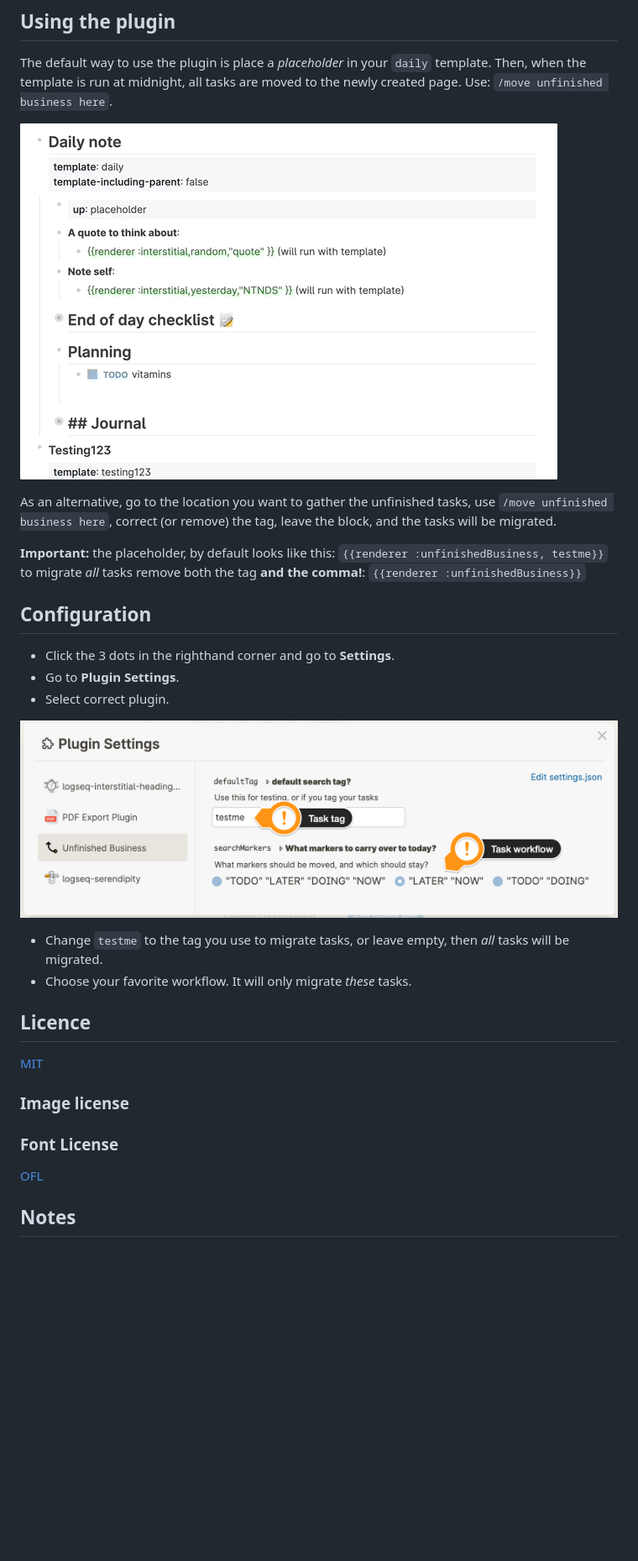
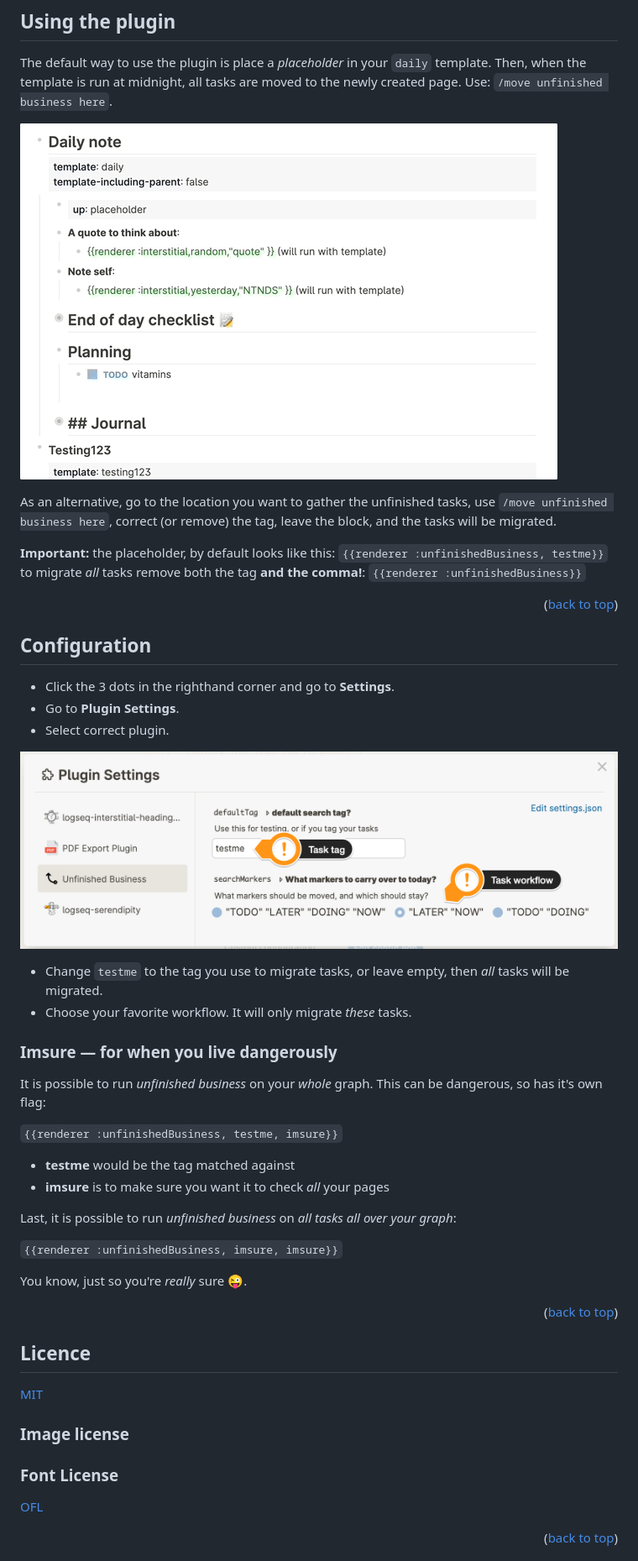
Before and after one commit to QWxleA/Unfinished-business, a Markdown page: README.md, the part around the change printed below. Shown: that part at 84% size. Rendered like a GitHub page; blank space fills up the shorter version.

Commit message:
Added imsure

```diff
--- a/README.md
+++ b/README.md
@@ -35,11 +87,13 @@ This plugin migrates yesterdays unfinished tasks to todays journal. It is *meant
 
 The default way to use the plugin is place a *placeholder* in your `daily` template. Then, when the template is run at midnight, all tasks are moved to the newly created page. Use: `/move unfinished business here`.
 
-![template.gif](./template.gif)
+![template.gif](./img/template.gif)
 
 As an alternative, go to the location you want to gather the unfinished tasks, use `/move unfinished business here`, correct (or remove) the tag, leave the block, and the tasks will be migrated.
 
 **Important:** the placeholder, by default looks like this: `{{renderer :unfinishedBusiness, testme}}` to migrate *all* tasks remove both the tag **and the comma!**: `{{renderer :unfinishedBusiness}}`
+
+<p align="right">(<a href="#top">back to top</a>)</p>
 
 ## Configuration
 
@@ -47,10 +101,27 @@ As an alternative, go to the location you want to gather the unfinished tasks, u
 - Go to **Plugin Settings**.
 - Select correct plugin.
 
-![settings](./settings.png)
+![settings](./img/settings.png)
 
 - Change `testme` to the tag you use to migrate tasks, or leave empty, then *all* tasks will be migrated.
 - Choose your favorite workflow. It will only migrate *these* tasks.
+
+### Imsure — for when you live dangerously
+
+It is possible to run *unfinished business* on your *whole* graph. This can be dangerous, so has it's own flag:
+
+`{{renderer :unfinishedBusiness, testme, imsure}}`
+
+- **testme** would be the tag matched against
+- **imsure** is to make sure you want it to check *all* your pages
+
+Last, it is possible to run *unfinished business* on *all tasks* *all over your graph*:
+
+`{{renderer :unfinishedBusiness, imsure, imsure}}`
+
+You know, just so you're *really* sure 😜.
+
+<p align="right">(<a href="#top">back to top</a>)</p>
 
 ## Licence
 
@@ -62,5 +133,5 @@ As an alternative, go to the location you want to gather the unfinished tasks, u
 
 [OFL](./OFL.txt)
 
-## Notes
+<p align="right">(<a href="#top">back to top</a>)</p>
 
```
Also changed, not shown: other parts of README.md (+84 -5 lines), img/icon.png (renamed from icon.png), img/settings.png (renamed from settings.png), img/template.gif (renamed from template.gif), 2 other files.
